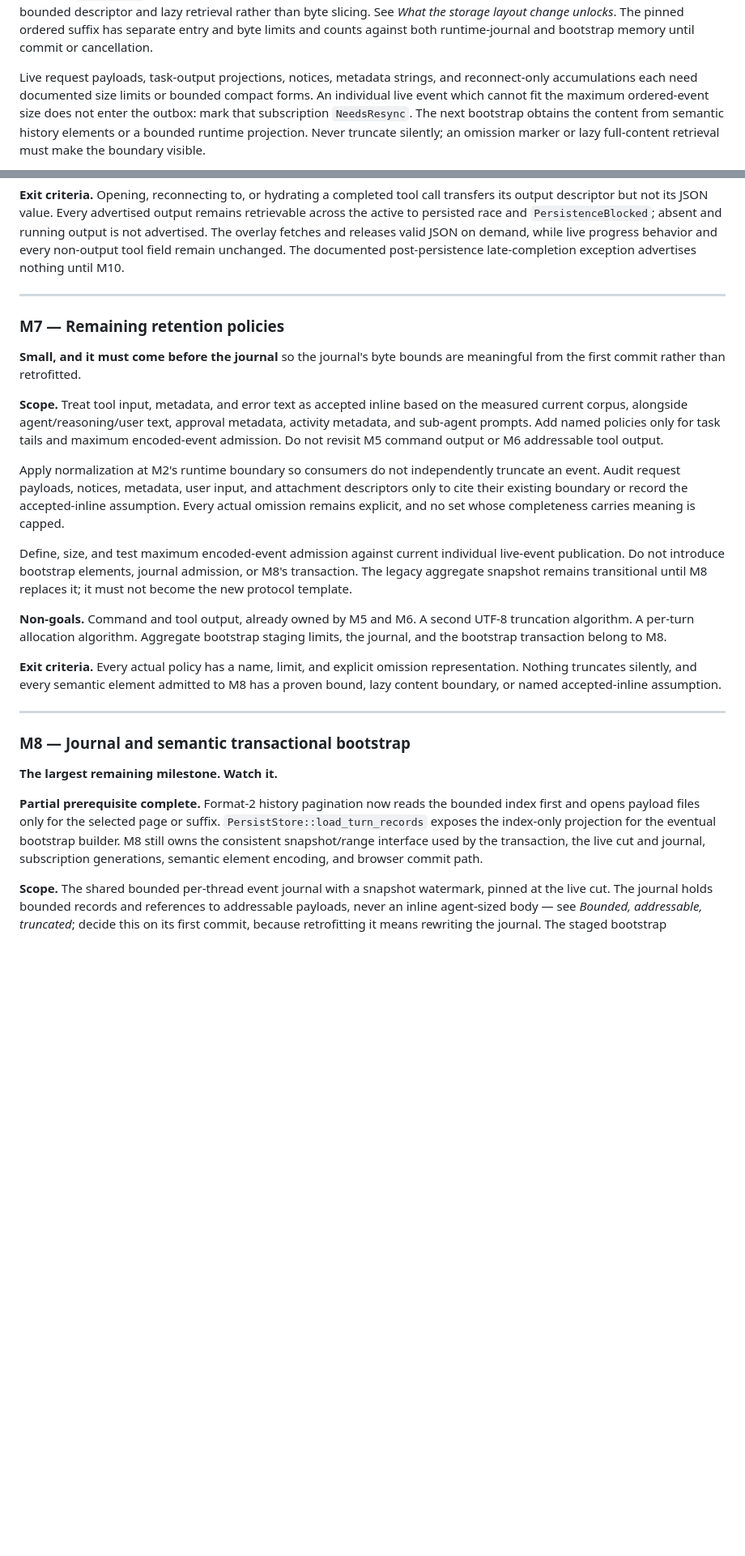
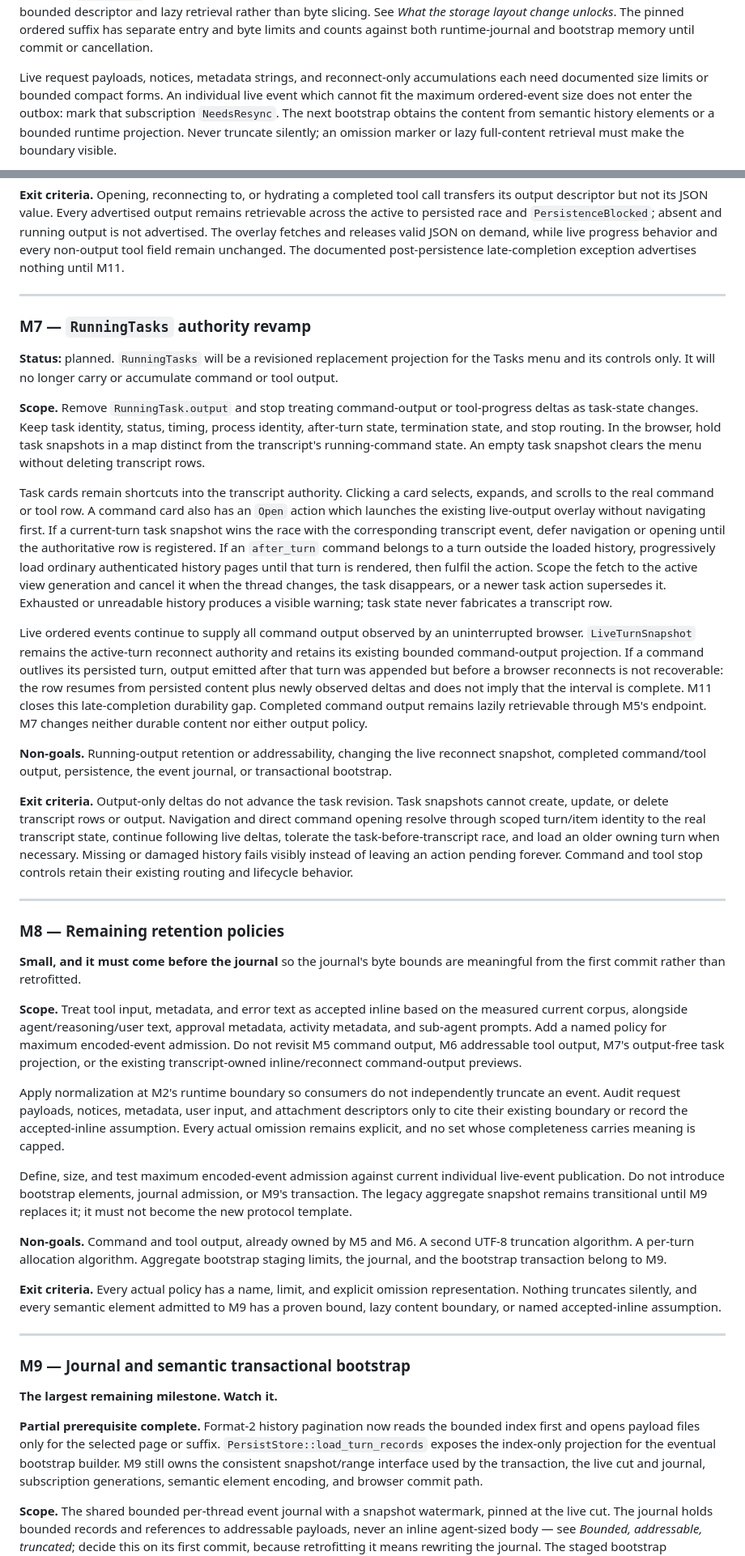
Before and after one commit to marmeladema/Giskard, a Markdown page: docs/thread-state-and-bootstrap-reconciliation-plan.md, 2 parts joined by grey strips. Shown at 81% size. GitHub-like rendering; blank space fills up the shorter version.

Commit message:
Plan running task authority revamp

```diff
--- a/docs/thread-state-and-bootstrap-reconciliation-plan.md
+++ b/docs/thread-state-and-bootstrap-reconciliation-plan.md
@@ -623,8 +623,8 @@ lazy retrieval rather than byte slicing. See *What the storage layout change unl
 ordered suffix has separate entry and byte limits and counts against both runtime-journal and
 bootstrap memory until commit or cancellation.
 
-Live request payloads, task-output projections, notices, metadata strings, and reconnect-only
-accumulations each need documented size limits or bounded compact forms. An individual live event
+Live request payloads, notices, metadata strings, and reconnect-only accumulations each need
+documented size limits or bounded compact forms. An individual live event
 which cannot fit the maximum ordered-event size does not enter the outbox: mark that subscription
 `NeedsResync`. The next bootstrap obtains the content from semantic history elements or a bounded
 runtime projection. Never truncate silently; an omission marker or lazy full-content retrieval must
@@ -1336,19 +1337,61 @@ descriptor but not its JSON value. Every advertised output remains retrievable a
 persisted race and `PersistenceBlocked`; absent and running output is not advertised. The overlay
 fetches and releases valid JSON on demand, while live progress behavior and every non-output tool
 field remain unchanged. The documented post-persistence late-completion exception advertises
-nothing until M10.
+nothing until M11.
 
 ---
 
-### M7 — Remaining retention policies
+### M7 — `RunningTasks` authority revamp
+
+**Status:** planned. `RunningTasks` will be a revisioned replacement projection for the Tasks menu
+and its controls only. It will no longer carry or accumulate command or tool output.
+
+**Scope.** Remove `RunningTask.output` and stop treating command-output or tool-progress deltas as
+task-state changes. Keep task identity, status, timing, process identity, after-turn state,
+termination state, and stop routing. In the browser, hold task snapshots in a map distinct from
+the transcript's running-command state. An empty task snapshot clears the menu without deleting
+transcript rows.
+
+Task cards remain shortcuts into the transcript authority. Clicking a card selects, expands, and
+scrolls to the real command or tool row. A command card also has an `Open` action which launches
+the existing live-output overlay without navigating first. If a current-turn task snapshot wins
+the race with the corresponding transcript event, defer navigation or opening until the
+authoritative row is registered. If an `after_turn` command belongs to a turn outside the loaded
+history, progressively load ordinary authenticated history pages until that turn is rendered, then
+fulfil the action. Scope the fetch to the active view generation and cancel it when the thread
+changes, the task disappears, or a newer task action supersedes it. Exhausted or unreadable history
+produces a visible warning; task state never fabricates a transcript row.
+
+Live ordered events continue to supply all command output observed by an uninterrupted browser.
+`LiveTurnSnapshot` remains the active-turn reconnect authority and retains its existing bounded
+command-output projection. If a command outlives its persisted turn, output emitted after that turn
+was appended but before a browser reconnects is not recoverable: the row resumes from persisted
+content plus newly observed deltas and does not imply that the interval is complete. M11 closes
+this late-completion durability gap. Completed command output remains lazily retrievable through
+M5's endpoint. M7 changes neither durable content nor either output policy.
+
+**Non-goals.** Running-output retention or addressability, changing the live reconnect snapshot,
+completed command/tool output, persistence, the event journal, or transactional bootstrap.
+
+**Exit criteria.** Output-only deltas do not advance the task revision. Task snapshots cannot
+create, update, or delete transcript rows or output. Navigation and direct command opening resolve
+through scoped turn/item identity to the real transcript state, continue following live deltas,
+tolerate the task-before-transcript race, and load an older owning turn when necessary. Missing or
+damaged history fails visibly instead of leaving an action pending forever. Command and tool stop
+controls retain their existing routing and lifecycle behavior.
+
+---
+
+### M8 — Remaining retention policies
 
 **Small, and it must come before the journal** so the journal's byte bounds are meaningful from the
 first commit rather than retrofitted.
 
 **Scope.** Treat tool input, metadata, and error text as accepted inline based on the measured
 current corpus, alongside agent/reasoning/user text, approval metadata, activity metadata, and
-sub-agent prompts. Add named policies only for task tails and maximum encoded-event admission. Do
-not revisit M5 command output or M6 addressable tool output.
+sub-agent prompts. Add a named policy for maximum encoded-event admission. Do not revisit M5
+command output, M6 addressable tool output, M7's output-free task projection, or the existing
+transcript-owned inline/reconnect command-output previews.
 
 Apply normalization at M2's runtime boundary so consumers do not independently truncate an event.
 Audit request payloads, notices, metadata, user input, and attachment descriptors only to cite
@@ -1356,27 +1399,27 @@ their existing boundary or record the accepted-inline assumption. Every actual o
 explicit, and no set whose completeness carries meaning is capped.
 
 Define, size, and test maximum encoded-event admission against current individual live-event
-publication. Do not introduce bootstrap elements, journal admission, or M8's transaction. The
-legacy aggregate snapshot remains transitional until M8 replaces it; it must not become the new
+publication. Do not introduce bootstrap elements, journal admission, or M9's transaction. The
+legacy aggregate snapshot remains transitional until M9 replaces it; it must not become the new
 protocol template.
 
 **Non-goals.** Command and tool output, already owned by M5 and M6. A second UTF-8 truncation
 algorithm. A per-turn allocation algorithm. Aggregate bootstrap staging limits, the journal, and
-the bootstrap transaction belong to M8.
+the bootstrap transaction belong to M9.
 
 **Exit criteria.** Every actual policy has a name, limit, and explicit omission representation.
-Nothing truncates silently, and every semantic element admitted to M8 has a proven bound, lazy
+Nothing truncates silently, and every semantic element admitted to M9 has a proven bound, lazy
 content boundary, or named accepted-inline assumption.
 
 ---
 
-### M8 — Journal and semantic transactional bootstrap
+### M9 — Journal and semantic transactional bootstrap
 
 **The largest remaining milestone. Watch it.**
 
 **Partial prerequisite complete.** Format-2 history pagination now reads the bounded index first
 and opens payload files only for the selected page or suffix. `PersistStore::load_turn_records`
-exposes the index-only projection for the eventual bootstrap builder. M8 still owns the consistent
+exposes the index-only projection for the eventual bootstrap builder. M9 still owns the consistent
 snapshot/range interface used by the transaction, the live cut and journal, subscription
 generations, semantic element encoding, and browser commit path.
 
```
Also changed, not shown: other parts of docs/thread-state-and-bootstrap-reconciliation-plan.md (+36 -32 lines).
